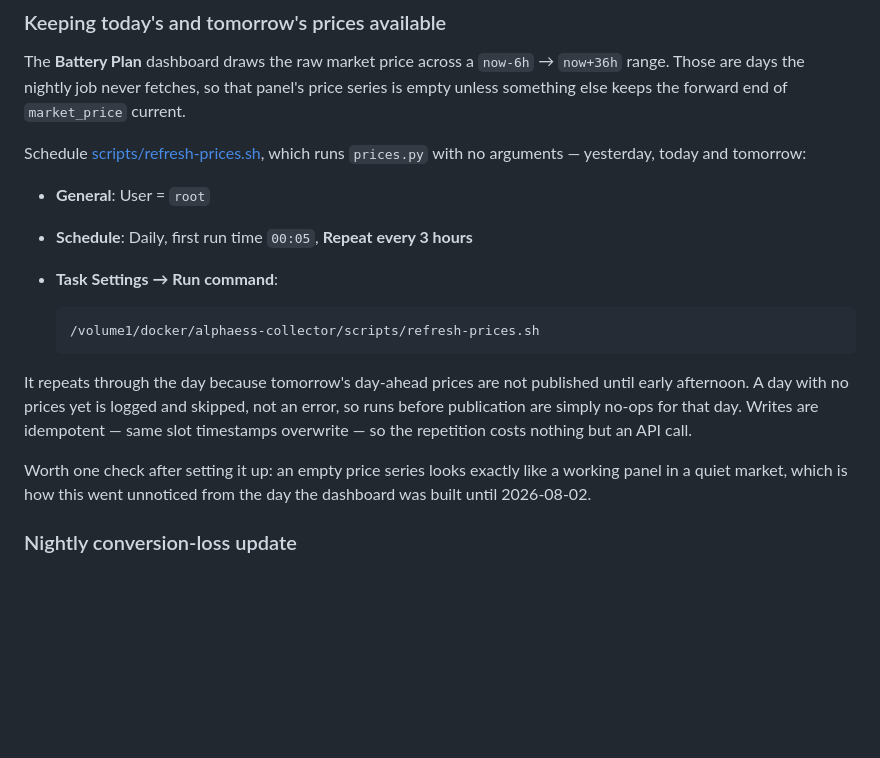
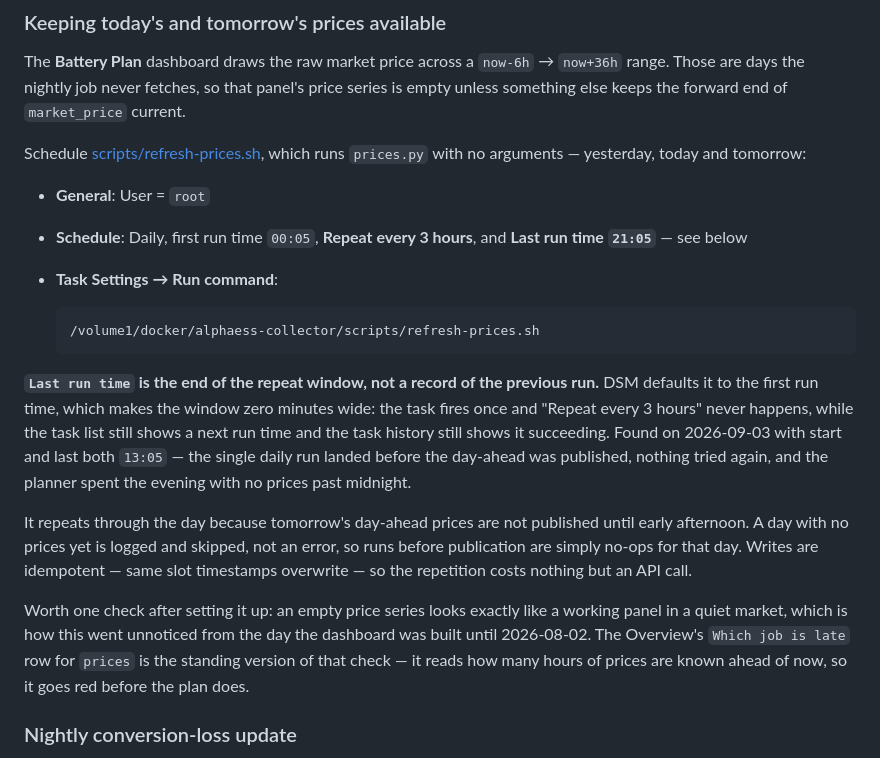
Before and after one commit to sandeepthukral/alphaess-collector, a Markdown page: DEPLOY.md, the part around the change. Drawn GitHub-style; blank space fills up the shorter version.

Commit message:
Say what DSM's "Last run time" actually means in the prices schedule
It is the end of the repeat window, not a record of the previous run, and DSM defaults
it to the first run time -- a zero-minute window, so the task fires once a day and
"Repeat every 3 hours" never happens. Nothing looks wrong from outside: the task list
shows a next run time and the history shows the run succeeding.

Found with start and last both 13:05. The single daily run landed before the day-ahead
was published, so it fetched nothing for tomorrow, nothing tried again, and the planner
spent the evening optimising over a horizon it had no prices for.

Also point at the Overview's `prices` row as the standing version of the manual check
this section already recommends.

Co-Authored-By: Claude Opus 5 <noreply@anthropic.com>
Claude-Session: https://claude.ai/code/session_019P2cHbtoLNr3q92uwT5t8w

````diff
--- a/DEPLOY.md
+++ b/DEPLOY.md
@@ -362,12 +362,21 @@ Schedule [scripts/refresh-prices.sh](scripts/refresh-prices.sh), which runs
 `prices.py` with no arguments — yesterday, today and tomorrow:
 
 - **General**: User = `root`
-- **Schedule**: Daily, first run time `00:05`, **Repeat every 3 hours**
+- **Schedule**: Daily, first run time `00:05`, **Repeat every 3 hours**, and
+  **Last run time `21:05`** — see below
 - **Task Settings → Run command**:
 
   ```sh
   /volume1/docker/alphaess-collector/scripts/refresh-prices.sh
   ```
+
+**`Last run time` is the end of the repeat window, not a record of the previous
+run.** DSM defaults it to the first run time, which makes the window zero minutes
+wide: the task fires once and "Repeat every 3 hours" never happens, while the task
+list still shows a next run time and the task history still shows it succeeding.
+Found on 2026-09-03 with start and last both `13:05` — the single daily run landed
+before the day-ahead was published, nothing tried again, and the planner spent the
+evening with no prices past midnight.
 
 It repeats through the day because tomorrow's day-ahead prices are not published
 until early afternoon. A day with no prices yet is logged and skipped, not an
@@ -377,7 +386,9 @@ but an API call.
 
 Worth one check after setting it up: an empty price series looks exactly like a
 working panel in a quiet market, which is how this went unnoticed from the day
-the dashboard was built until 2026-08-02.
+the dashboard was built until 2026-08-02. The Overview's `Which job is late` row
+for `prices` is the standing version of that check — it reads how many hours of
+prices are known ahead of now, so it goes red before the plan does.
 
 ### Nightly conversion-loss update
 
````
